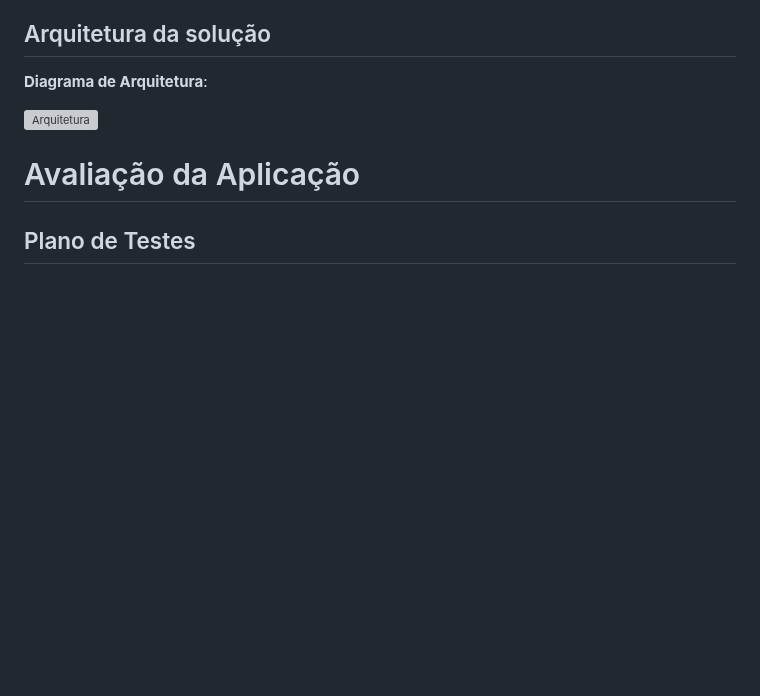
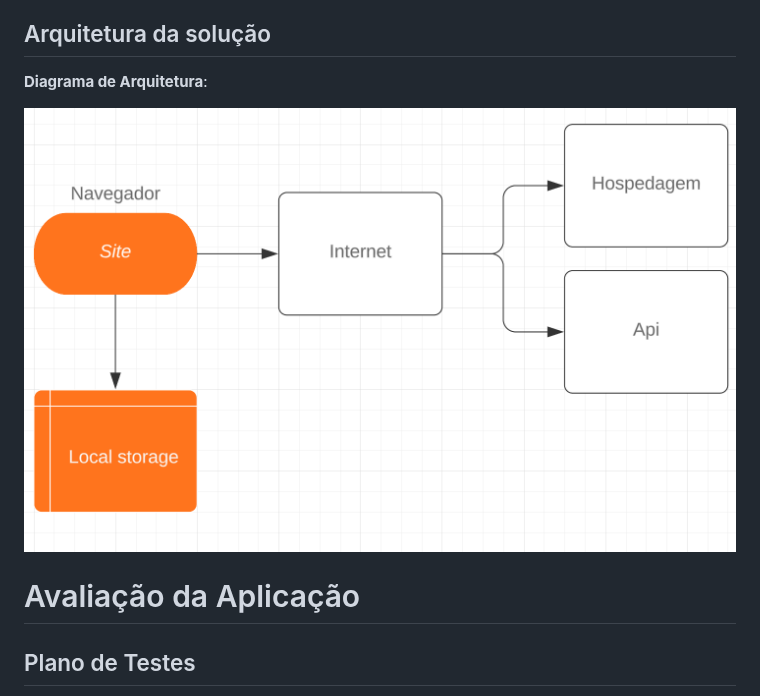
Before and after one commit to ICEI-PUC-Minas-PMGES-TI/pmg-es-2024-1-ti1-2401100-g9-gestao-financeira, a Markdown page: docs/relatorio/Relatorio Tecnico.md, the part around the change. Rendered like a GitHub page; blank space fills up the shorter version; grey boxes are pictures that could not be loaded.

Commit message:
fix erro

```diff
--- a/docs/relatorio/Relatorio Tecnico.md
+++ b/docs/relatorio/Relatorio Tecnico.md
@@ -361,7 +361,7 @@ A escolha das tecnologias utilizadas no Finny foi criteriosa e visou garantir um
 
  **Diagrama de Arquitetura**:
 
- ![Arquitetura](images/Diagrama003.png)
+ ![Arquitetura](images/Diagrama03.png)
 
 
 # Avaliação da Aplicação
```
